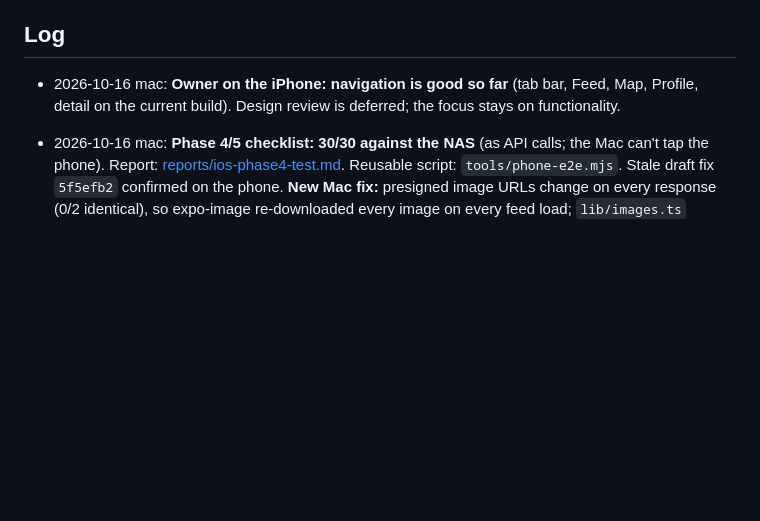
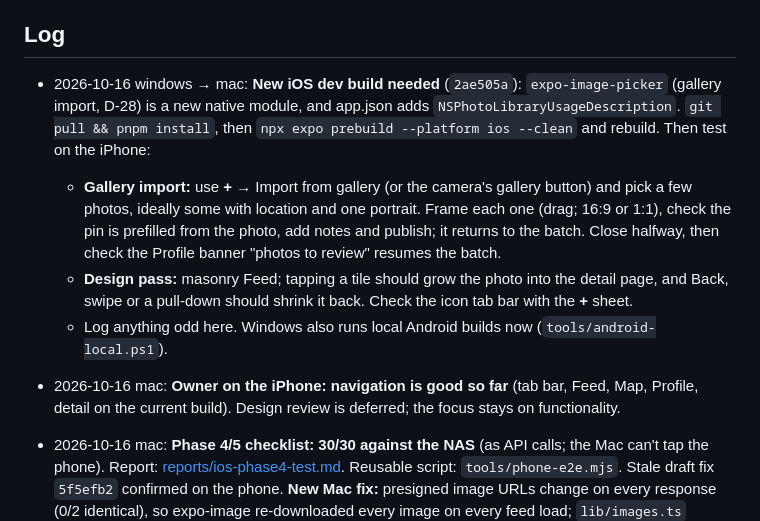
Before and after one commit to noobsaibot666/shootspot, a Markdown page: state/windows-macos-handoff.md, the part around the change. Rendered like a GitHub page; blank space fills up the shorter version.

Commit message:
state: iOS rebuild for gallery import; test design pass
Co-Authored-By: Claude Opus 5.5 <noreply@anthropic.com>

```diff
--- a/state/windows-macos-handoff.md
+++ b/state/windows-macos-handoff.md
@@ -58,6 +58,11 @@ Rules:
 
 ## Log
 
+- 2026-10-16 windows → mac: **New iOS dev build needed** (`2ae505a`): `expo-image-picker` (gallery import, D-28) is a new native module, and app.json adds `NSPhotoLibraryUsageDescription`. `git pull && pnpm install`, then `npx expo prebuild --platform ios --clean` and rebuild. Then test on the iPhone:
+  - **Gallery import:** use **+** → Import from gallery (or the camera's gallery button) and pick a few photos, ideally some with location and one portrait. Frame each one (drag; 16:9 or 1:1), check the pin is prefilled from the photo, add notes and publish; it returns to the batch. Close halfway, then check the Profile banner "photos to review" resumes the batch.
+  - **Design pass:** masonry Feed; tapping a tile should grow the photo into the detail page, and Back, swipe or a pull-down should shrink it back. Check the icon tab bar with the **+** sheet.
+  - Log anything odd here. Windows also runs local Android builds now (`tools/android-local.ps1`).
+
 - 2026-10-16 mac: **Owner on the iPhone: navigation is good so far** (tab bar, Feed, Map, Profile, detail on the current build). Design review is deferred; the focus stays on functionality.
 
 - 2026-10-16 mac: **Phase 4/5 checklist: 30/30 against the NAS** (as API calls; the Mac can't tap the phone). Report: [reports/ios-phase4-test.md](reports/ios-phase4-test.md). Reusable script: `tools/phone-e2e.mjs`. Stale draft fix `5f5efb2` confirmed on the phone. **New Mac fix:** presigned image URLs change on every response (0/2 identical), so expo-image re-downloaded every image on every feed load; `lib/images.ts` `mediaSource()` now caches by object path. **→ windows:** rebuild the NAS images for the `normalizeWebUrl` schema change (the NAS still 400s `example.com`). Also see the report's improvement notes: ~1 MB detail WebP, per-IP rate limit vs carrier NAT, Nearby-scope hint after publishing.
```
